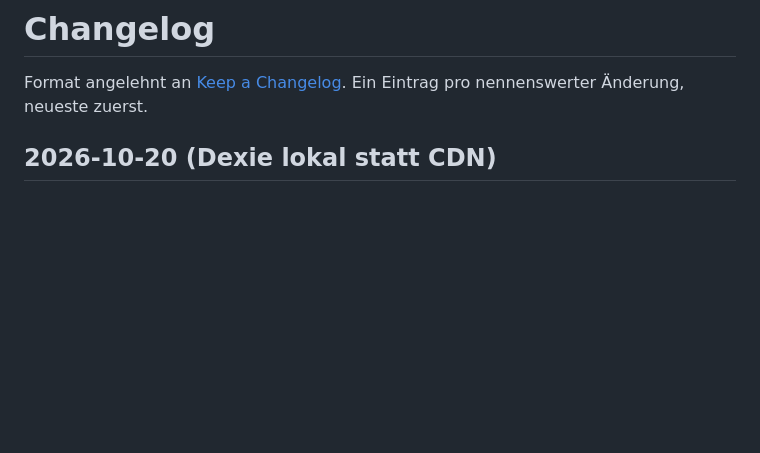
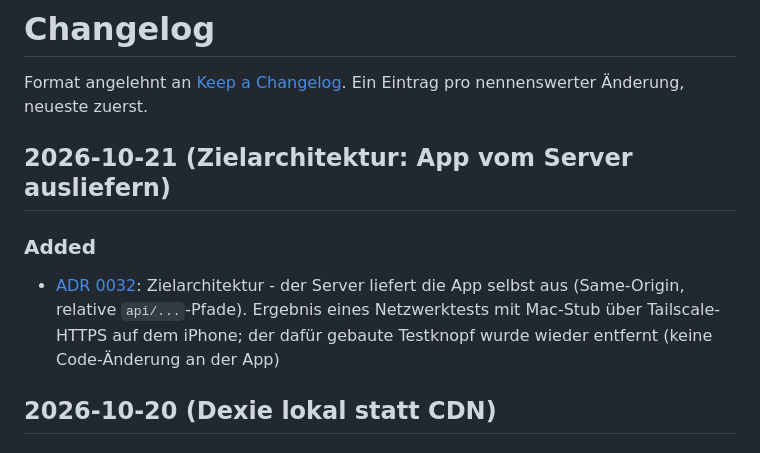
Before and after one commit to niklschulz/fitlog, a Markdown page: docs/CHANGELOG.md, the part around the change. Drawn GitHub-style; blank space fills up the shorter version.

```diff
--- a/docs/CHANGELOG.md
+++ b/docs/CHANGELOG.md
@@ -1,6 +1,11 @@
 # Changelog
 
 Format angelehnt an [Keep a Changelog](https://keepachangelog.com/). Ein Eintrag pro nennenswerter Änderung, neueste zuerst.
+
+## 2026-10-21 (Zielarchitektur: App vom Server ausliefern)
+
+### Added
+- [ADR 0032](decisions/0032-app-vom-server-ausliefern.md): Zielarchitektur - der Server liefert die App selbst aus (Same-Origin, relative `api/...`-Pfade). Ergebnis eines Netzwerktests mit Mac-Stub über Tailscale-HTTPS auf dem iPhone; der dafür gebaute Testknopf wurde wieder entfernt (keine Code-Änderung an der App)
 
 ## 2026-10-20 (Dexie lokal statt CDN)
 
```
Also changed, not shown: docs/architecture.md (+2 -0 lines), docs/decisions/0032-app-vom-server-ausliefern.md (added, +18 -0 lines).
